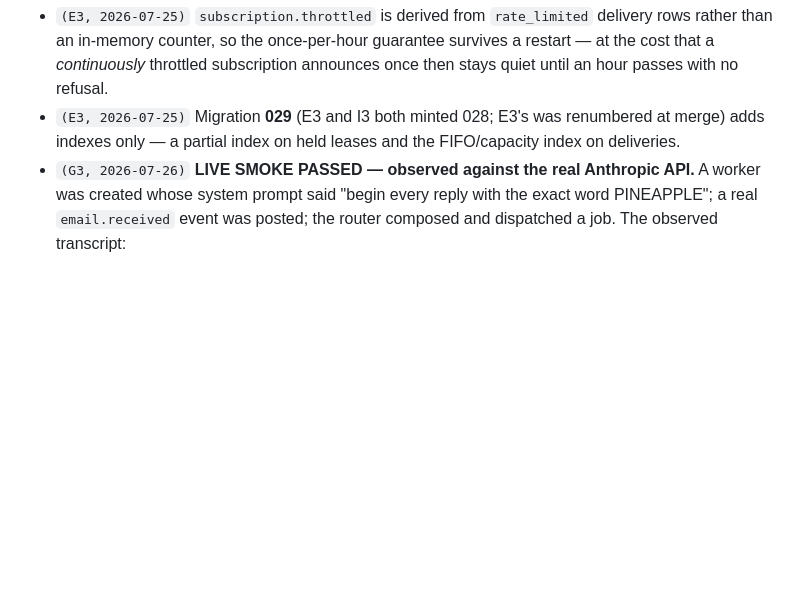
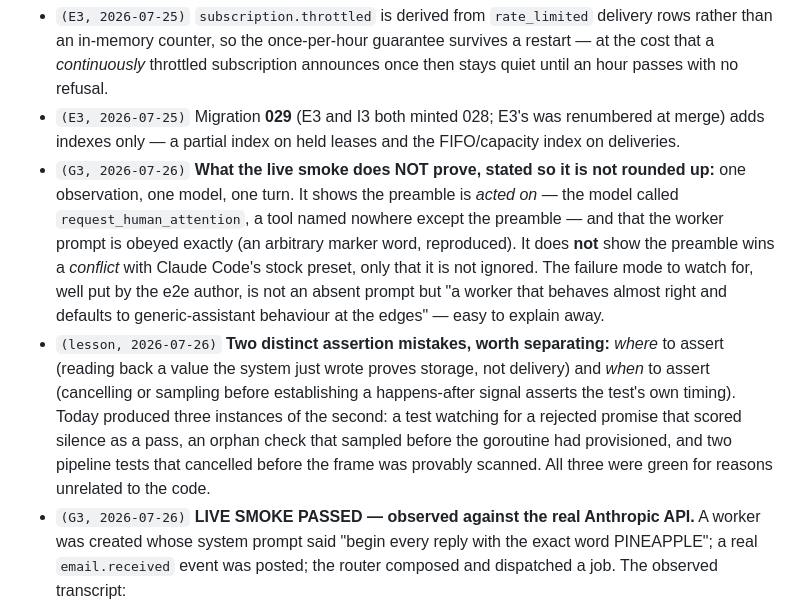
Before and after one commit to binocarlos/badcode-agent-orange, a Markdown page: docs/product/06-work-plan.md, the part around the change. GitHub-like rendering; blank space fills up the shorter version.

Commit message:
Record what the live smoke does not prove, and the where-vs-when assertion lesson
Co-Authored-By: Claude Fable 5 <noreply@anthropic.com>

```diff
--- a/docs/product/06-work-plan.md
+++ b/docs/product/06-work-plan.md
@@ -484,6 +484,20 @@ per finding, prefixed with the item id and the date. Do not edit or delete other
   refusal.
 - `(E3, 2026-07-25)` Migration **029** (E3 and I3 both minted 028; E3's was renumbered at merge)
   adds indexes only — a partial index on held leases and the FIFO/capacity index on deliveries.
+- `(G3, 2026-07-26)` **What the live smoke does NOT prove, stated so it is not rounded up:** one
+  observation, one model, one turn. It shows the preamble is *acted on* — the model called
+  `request_human_attention`, a tool named nowhere except the preamble — and that the worker prompt
+  is obeyed exactly (an arbitrary marker word, reproduced). It does **not** show the preamble wins a
+  *conflict* with Claude Code's stock preset, only that it is not ignored. The failure mode to watch
+  for, well put by the e2e author, is not an absent prompt but "a worker that behaves almost right
+  and defaults to generic-assistant behaviour at the edges" — easy to explain away.
+- `(lesson, 2026-07-26)` **Two distinct assertion mistakes, worth separating:** *where* to assert
+  (reading back a value the system just wrote proves storage, not delivery) and *when* to assert
+  (cancelling or sampling before establishing a happens-after signal asserts the test's own timing).
+  Today produced three instances of the second: a test watching for a rejected promise that scored
+  silence as a pass, an orphan check that sampled before the goroutine had provisioned, and two
+  pipeline tests that cancelled before the frame was provably scanned. All three were green for
+  reasons unrelated to the code.
 - `(G3, 2026-07-26)` **LIVE SMOKE PASSED — observed against the real Anthropic API.** A worker was
   created whose system prompt said "begin every reply with the exact word PINEAPPLE"; a real
   `email.received` event was posted; the router composed and dispatched a job. The observed
```
